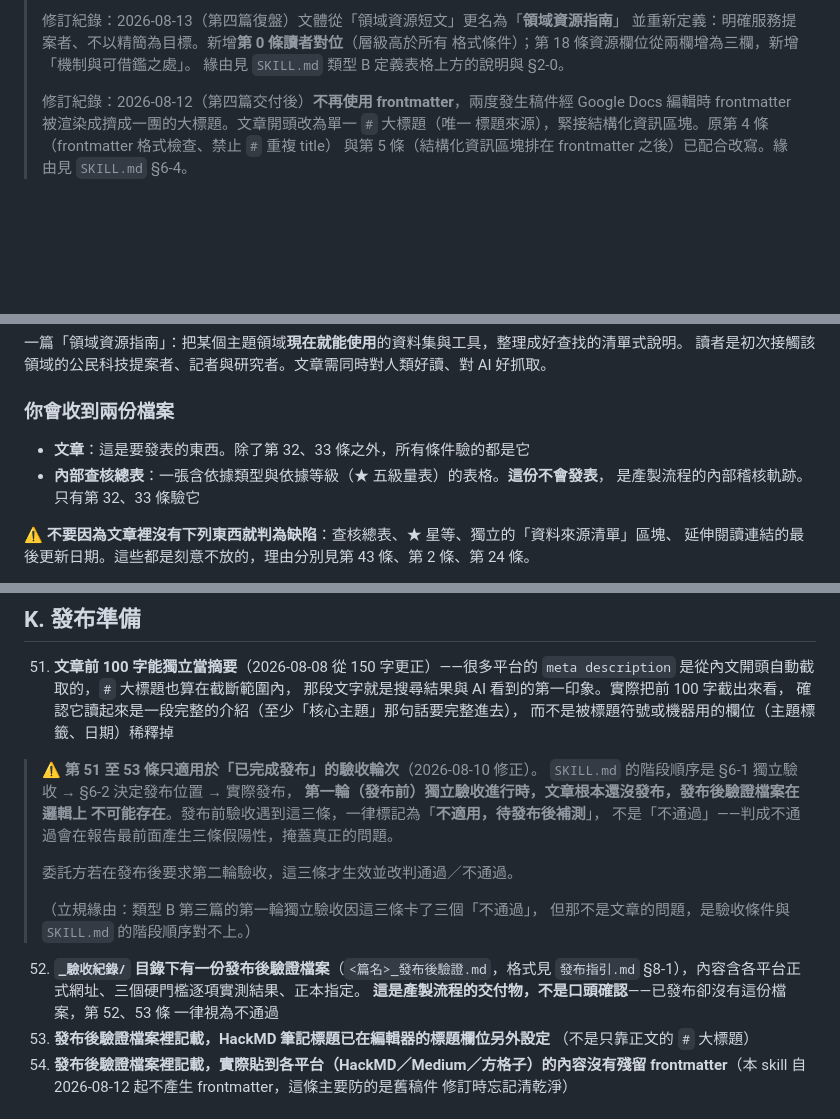
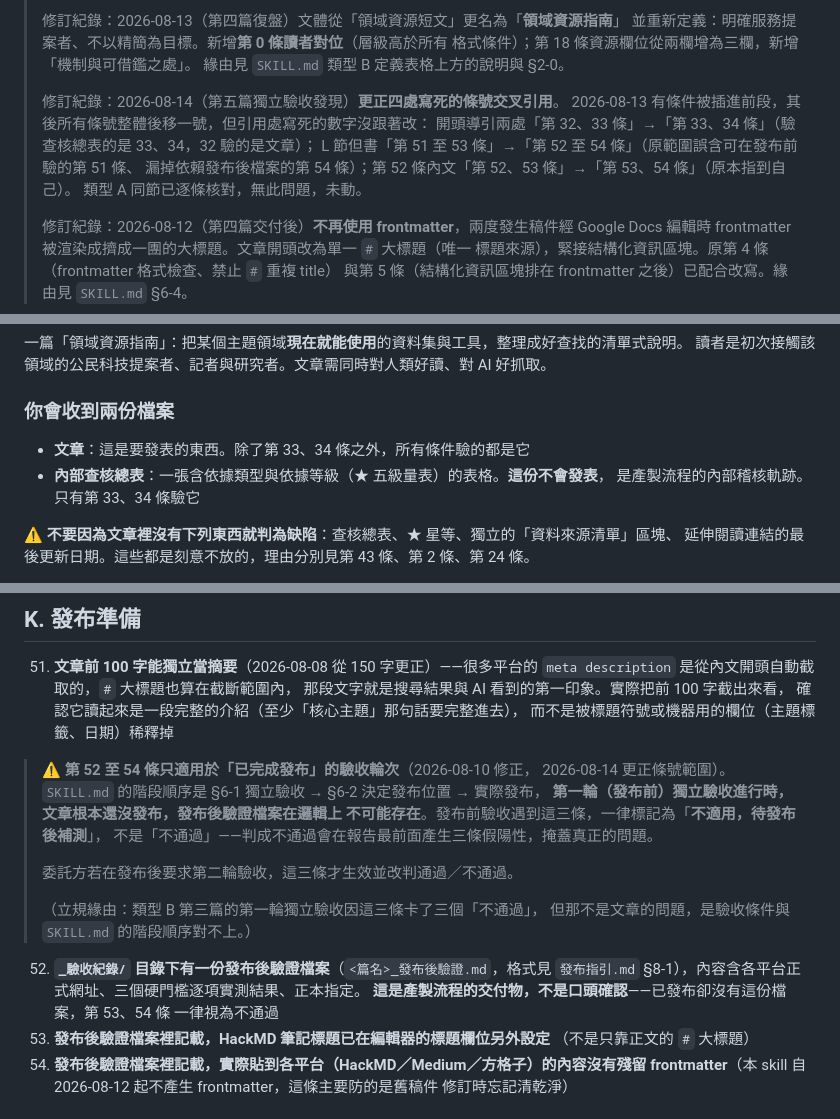
Before and after one commit to Legendream/AI-Writing-Skill, a Markdown page: civic-tech-writing-pipeline/checklists/驗收條件_領域資源指南.md, 3 parts joined by grey strips. Drawn GitHub-style; blank space fills up the shorter version.

Commit message:
類型 B 驗收條件：更正四處寫死的條號交叉引用
第五篇（GIS 指南）獨立驗收時，驗收員在第 54 條卡住並回報「條文適用範圍疑義」。
追查後發現不只 54 條，是整段條號漂移。

## 成因

2026-08-10 寫下 L 節但書時，條號是對的（前 100 字＝第 50 條，發布後三條＝51-53）。
2026-08-13 第四篇復盤有條件被插進前段，其後條號整體後移一號，
但引用處寫死的數字沒有跟著改。

## 改了什麼

- 開頭導引 ×2：「第 32、33 條」→「第 33、34 條」
  （32 驗的是文章本身，真正驗查核總表的是 33、34，兩條開頭自己標著「驗內部查核總表」）
- L 節但書：「第 51 至 53 條」→「第 52 至 54 條」
  原範圍誤含可在發布前驗的第 51 條（前 100 字），又漏掉依賴發布後檔案的第 54 條
- 第 52 條內文：「第 52、53 條」→「第 53、54 條」（原本指到自己）

## 驗證

- 全檔 28 處條號引用逐一解析到目標條文，確認每一處都指對
- 類型 A 同節逐條核對（導引「第 27、28 條」、但書「第 49 至 51 條」、
  第 49 條內文「第 50、51 條」）全部正確，未動該檔

Co-Authored-By: Claude Opus 5 <noreply@anthropic.com>

```diff
--- a/civic-tech-writing-pipeline/checklists/驗收條件_領域資源指南.md
+++ b/civic-tech-writing-pipeline/checklists/驗收條件_領域資源指南.md
@@ -14,6 +14,13 @@
 > 並重新定義：明確服務提案者、不以精簡為目標。新增**第 0 條讀者對位**（層級高於所有
 > 格式條件）；第 18 條資源欄位從兩欄增為三欄，新增「機制與可借鑑之處」。
 > 緣由見 `SKILL.md` 類型 B 定義表格上方的說明與 §2-0。
+>
+> 修訂紀錄：2026-08-14（第五篇獨立驗收發現）**更正四處寫死的條號交叉引用**。
+> 2026-08-13 有條件被插進前段，其後所有條號整體後移一號，但引用處寫死的數字沒跟著改：
+> 開頭導引兩處「第 32、33 條」→「第 33、34 條」（驗查核總表的是 33、34，32 驗的是文章）；
+> L 節但書「第 51 至 53 條」→「第 52 至 54 條」（原範圍誤含可在發布前驗的第 51 條、
+> 漏掉依賴發布後檔案的第 54 條）；第 52 條內文「第 52、53 條」→「第 53、54 條」（原本指到自己）。
+> 類型 A 同節已逐條核對，無此問題，未動。
 >
 > 修訂紀錄：2026-08-12（第四篇交付後）**不再使用 frontmatter**，兩度發生稿件經 Google
 > Docs 編輯時 frontmatter 被渲染成擠成一團的大標題。文章開頭改為單一 `#` 大標題（唯一
@@ -36,9 +43,9 @@
 
 ### 你會收到兩份檔案
 
-- **文章**：這是要發表的東西。除了第 32、33 條之外，所有條件驗的都是它
+- **文章**：這是要發表的東西。除了第 33、34 條之外，所有條件驗的都是它
 - **內部查核總表**：一張含依據類型與依據等級（★ 五級量表）的表格。**這份不會發表**，
-  是產製流程的內部稽核軌跡。只有第 32、33 條驗它
+  是產製流程的內部稽核軌跡。只有第 33、34 條驗它
 
 ⚠️ **不要因為文章裡沒有下列東西就判為缺陷**：查核總表、★ 星等、獨立的「資料來源清單」區塊、
 延伸閱讀連結的最後更新日期。這些都是刻意不放的，理由分別見第 43 條、第 2 條、第 24 條。
@@ -247,7 +254,8 @@
     那段文字就是搜尋結果與 AI 看到的第一印象。實際把前 100 字截出來看，
     確認它讀起來是一段完整的介紹（至少「核心主題」那句話要完整進去），
     而不是被標題符號或機器用的欄位（主題標籤、日期）稀釋掉
-> ⚠️ **第 51 至 53 條只適用於「已完成發布」的驗收輪次**（2026-08-10 修正）。
+> ⚠️ **第 52 至 54 條只適用於「已完成發布」的驗收輪次**（2026-08-10 修正，
+> 2026-08-14 更正條號範圍）。
 > `SKILL.md` 的階段順序是 §6-1 獨立驗收 → §6-2 決定發布位置 → 實際發布，
 > **第一輪（發布前）獨立驗收進行時，文章根本還沒發布，發布後驗證檔案在邏輯上
 > 不可能存在**。發布前驗收遇到這三條，一律標記為「**不適用，待發布後補測**」，
@@ -260,7 +268,7 @@
 
 52. **`_驗收紀錄/` 目錄下有一份發布後驗證檔案**（`<篇名>_發布後驗證.md`，格式見
     `發布指引.md` §8-1），內容含各平台正式網址、三個硬門檻逐項實測結果、正本指定。
-    **這是產製流程的交付物，不是口頭確認**——已發布卻沒有這份檔案，第 52、53 條
+    **這是產製流程的交付物，不是口頭確認**——已發布卻沒有這份檔案，第 53、54 條
     一律視為不通過
 53. **發布後驗證檔案裡記載，HackMD 筆記標題已在編輯器的標題欄位另外設定**
     （不是只靠正文的 `#` 大標題）
```
